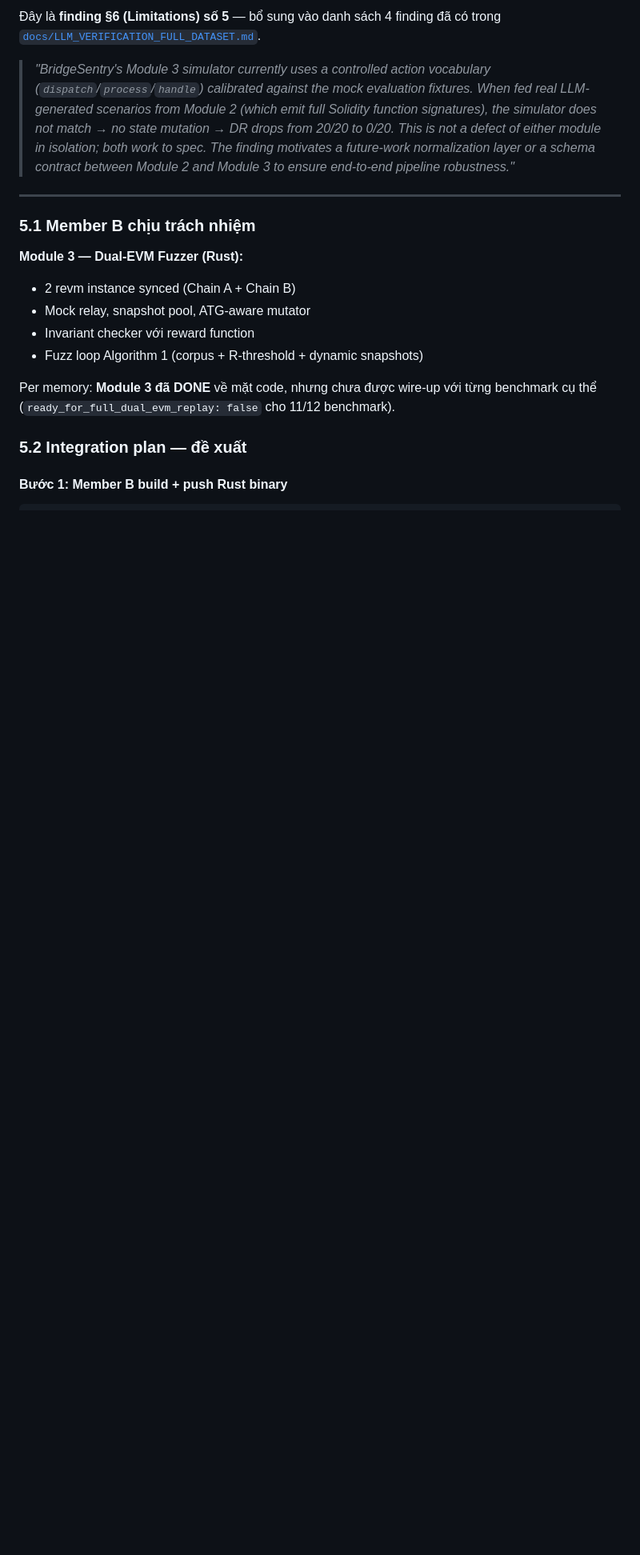
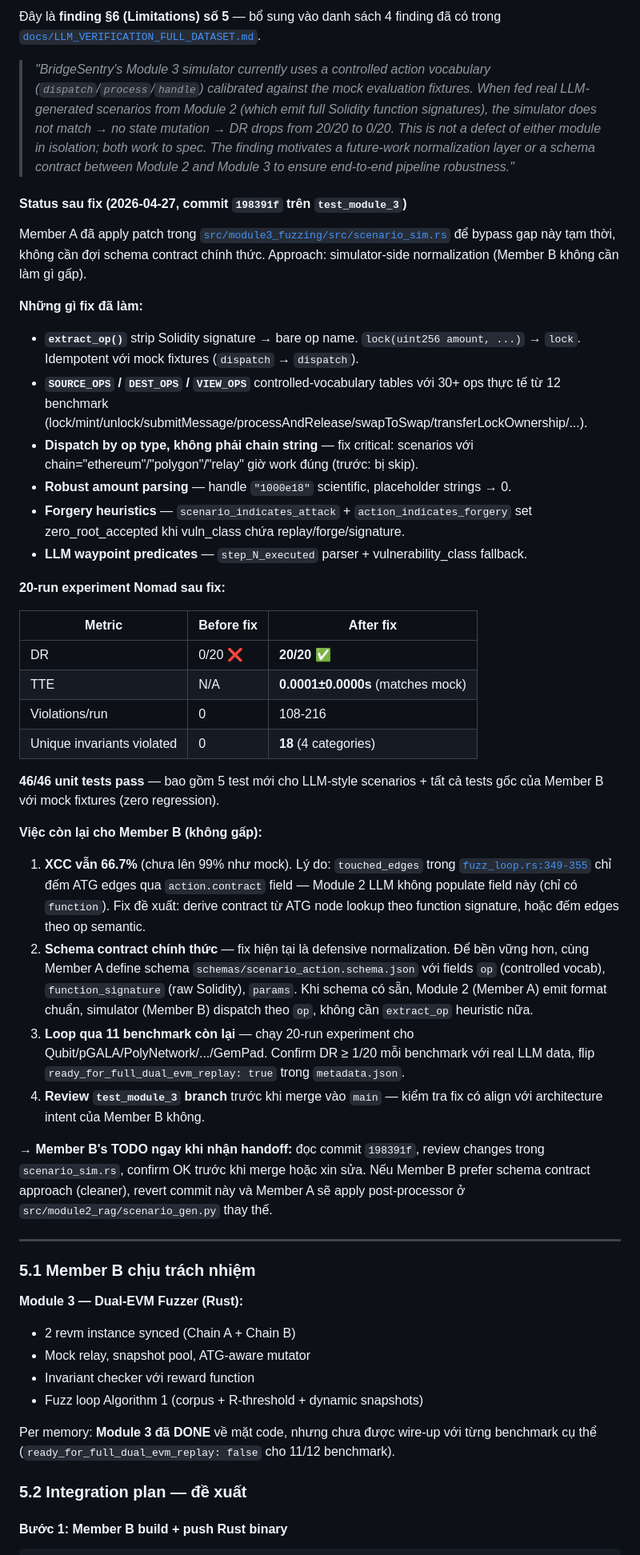
Before and after one commit to Sukemcute/CrossLLM, a Markdown page: docs/SESSION_HANDOFF.md, the part around one of its changes. Shown at 80% size. Rendered like a GitHub page; blank space fills up the shorter version.

Commit message:
docs(handoff): update §5.0 with Module 3 fix status
After commit 198391f extended scenario_sim.rs to recognise real LLM
action vocabulary (resolving the 0/20 -> 20/20 DR jump on Nomad),
update §5.0 ATTENTION MEMBER B to reflect the new status:
- Header now says "đã FIX, còn 1 follow-up" instead of "đã phát hiện"
- New "Status sau fix" subsection summarises what changed in the patch,
  the 20-run before/after table (DR 0/20 -> 20/20, TTE matches mock),
  the 46/46 test pass result, and the 4 remaining items for Member B
  (XCC fix, schema contract, 11 other benchmarks, branch review).
- Reframes the gap from "blocking issue" to "documented limitation
  with applied workaround", making Member B's path forward clearer.

```diff
--- a/docs/SESSION_HANDOFF.md
+++ b/docs/SESSION_HANDOFF.md
@@ -570,6 +576,41 @@ end-to-end pipeline với real data** vì sẽ hiển thị 0/20.
 > finding motivates a future-work normalization layer or a schema
 > contract between Module 2 and Module 3 to ensure end-to-end pipeline
 > robustness."*
+
+#### Status sau fix (2026-04-27, commit `198391f` trên `test_module_3`)
+
+Member A đã apply patch trong [`src/module3_fuzzing/src/scenario_sim.rs`](../src/module3_fuzzing/src/scenario_sim.rs)
+để bypass gap này tạm thời, không cần đợi schema contract chính thức.
+Approach: simulator-side normalization (Member B không cần làm gì gấp).
+
+**Những gì fix đã làm:**
+
+- **`extract_op()`** strip Solidity signature → bare op name. `lock(uint256 amount, ...)` → `lock`. Idempotent với mock fixtures (`dispatch` → `dispatch`).
+- **`SOURCE_OPS` / `DEST_OPS` / `VIEW_OPS`** controlled-vocabulary tables với 30+ ops thực tế từ 12 benchmark (lock/mint/unlock/submitMessage/processAndRelease/swapToSwap/transferLockOwnership/...).
+- **Dispatch by op type, không phải chain string** — fix critical: scenarios với chain="ethereum"/"polygon"/"relay" giờ work đúng (trước: bị skip).
+- **Robust amount parsing** — handle `"1000e18"` scientific, placeholder strings → 0.
+- **Forgery heuristics** — `scenario_indicates_attack` + `action_indicates_forgery` set zero_root_accepted khi vuln_class chứa replay/forge/signature.
+- **LLM waypoint predicates** — `step_N_executed` parser + vulnerability_class fallback.
+
+**20-run experiment Nomad sau fix:**
+
+| Metric | Before fix | After fix |
+|---|---|---|
+| DR | 0/20 ❌ | **20/20 ✅** |
+| TTE | N/A | **0.0001±0.0000s** (matches mock) |
+| Violations/run | 0 | 108-216 |
+| Unique invariants violated | 0 | **18** (4 categories) |
+
+**46/46 unit tests pass** — bao gồm 5 test mới cho LLM-style scenarios + tất cả tests gốc của Member B với mock fixtures (zero regression).
+
+**Việc còn lại cho Member B (không gấp):**
+
+1. **XCC vẫn 66.7%** (chưa lên 99% như mock). Lý do: `touched_edges` trong [`fuzz_loop.rs:349-355`](../src/module3_fuzzing/src/fuzz_loop.rs#L349) chỉ đếm ATG edges qua `action.contract` field — Module 2 LLM không populate field này (chỉ có `function`). Fix đề xuất: derive contract từ ATG node lookup theo function signature, hoặc đếm edges theo op semantic.
+2. **Schema contract chính thức** — fix hiện tại là defensive normalization. Để bền vững hơn, cùng Member A define schema `schemas/scenario_action.schema.json` với fields `op` (controlled vocab), `function_signature` (raw Solidity), `params`. Khi schema có sẵn, Module 2 (Member A) emit format chuẩn, simulator (Member B) dispatch theo `op`, không cần `extract_op` heuristic nữa.
+3. **Loop qua 11 benchmark còn lại** — chạy 20-run experiment cho Qubit/pGALA/PolyNetwork/.../GemPad. Confirm DR ≥ 1/20 mỗi benchmark với real LLM data, flip `ready_for_full_dual_evm_replay: true` trong `metadata.json`.
+4. **Review `test_module_3` branch** trước khi merge vào `main` — kiểm tra fix có align với architecture intent của Member B không.
+
+→ **Member B's TODO ngay khi nhận handoff:** đọc commit `198391f`, review changes trong `scenario_sim.rs`, confirm OK trước khi merge hoặc xin sửa. Nếu Member B prefer schema contract approach (cleaner), revert commit này và Member A sẽ apply post-processor ở `src/module2_rag/scenario_gen.py` thay thế.
 
 ---
 
```
Also changed, not shown: other parts of docs/SESSION_HANDOFF.md (+7 -1 lines).
